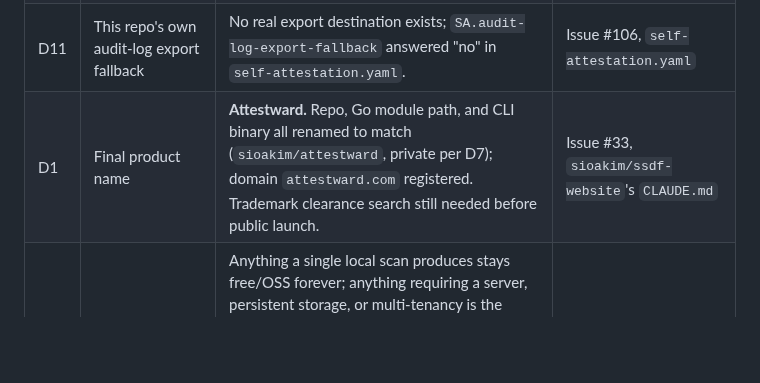
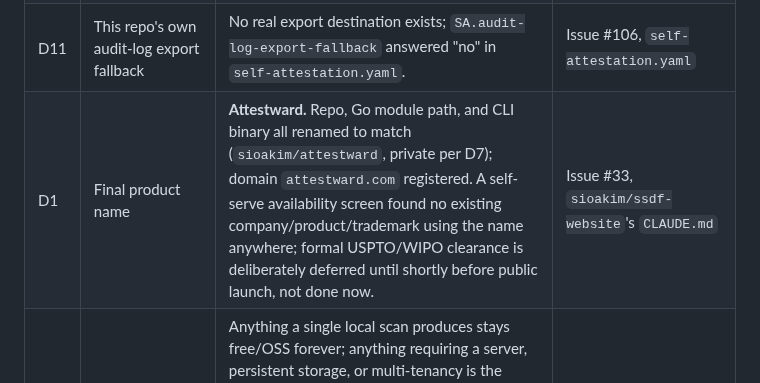
Before and after one commit to QloudLTD/attestward, a Markdown page: DECISIONS.md, the part around the change. GitHub-like rendering; blank space fills up the shorter version.

Commit message:
docs: record trademark clearance is deliberately deferred, not skipped (#131)
Self-serve web search found no existing company/product/trademark named
Attestward anywhere. Formal USPTO/WIPO clearance stays deferred until
shortly before public launch -- the owner's call.

Refs #33

Co-authored-by: Claude Code <spyros@ioakeim.com>

```diff
--- a/DECISIONS.md
+++ b/DECISIONS.md
@@ -24,5 +24,5 @@ Undecided questions requiring the owner's call. Once resolved: record the outcom
 | D9 | `docs/checks-reference.md` timestamp vs. determinism | No wall-clock timestamp in the generated header (would break CI's byte-diff drift check); freshness signal is each mapping's own `version`/`retrieved` fields instead. | Issue #30, `internal/checksref` |
 | D10 | This repo's own default-branch review requirement vs. admin bypass | `required_approving_review_count` = 1 on the `main` ruleset; Admin-role "always" bypass actor deliberately kept (solo-maintainer repo, no second reviewer). `C02.branch.admin-enforced` stays `partial` as a result. | Issue #105 |
 | D11 | This repo's own audit-log export fallback | No real export destination exists; `SA.audit-log-export-fallback` answered "no" in `self-attestation.yaml`. | Issue #106, `self-attestation.yaml` |
-| D1 | Final product name | **Attestward.** Repo, Go module path, and CLI binary all renamed to match (`sioakim/attestward`, private per D7); domain `attestward.com` registered. Trademark clearance search still needed before public launch. | Issue #33, `sioakim/ssdf-website`'s `CLAUDE.md` |
+| D1 | Final product name | **Attestward.** Repo, Go module path, and CLI binary all renamed to match (`sioakim/attestward`, private per D7); domain `attestward.com` registered. A self-serve availability screen found no existing company/product/trademark using the name anywhere; formal USPTO/WIPO clearance is deliberately deferred until shortly before public launch, not done now. | Issue #33, `sioakim/ssdf-website`'s `CLAUDE.md` |
 | D4 | Hosted-tier boundary | Anything a single local scan produces stays free/OSS forever; anything requiring a server, persistent storage, or multi-tenancy is the separate commercial hosted product (ADR-0004 rules those out of the free CLI). Free forever: all ten collectors, the full evidence pack, pack integrity, self-attestation, every mapping. Hosted (v1.0 milestone): #121–#126. | Issue #33, #121–#126 |
```
